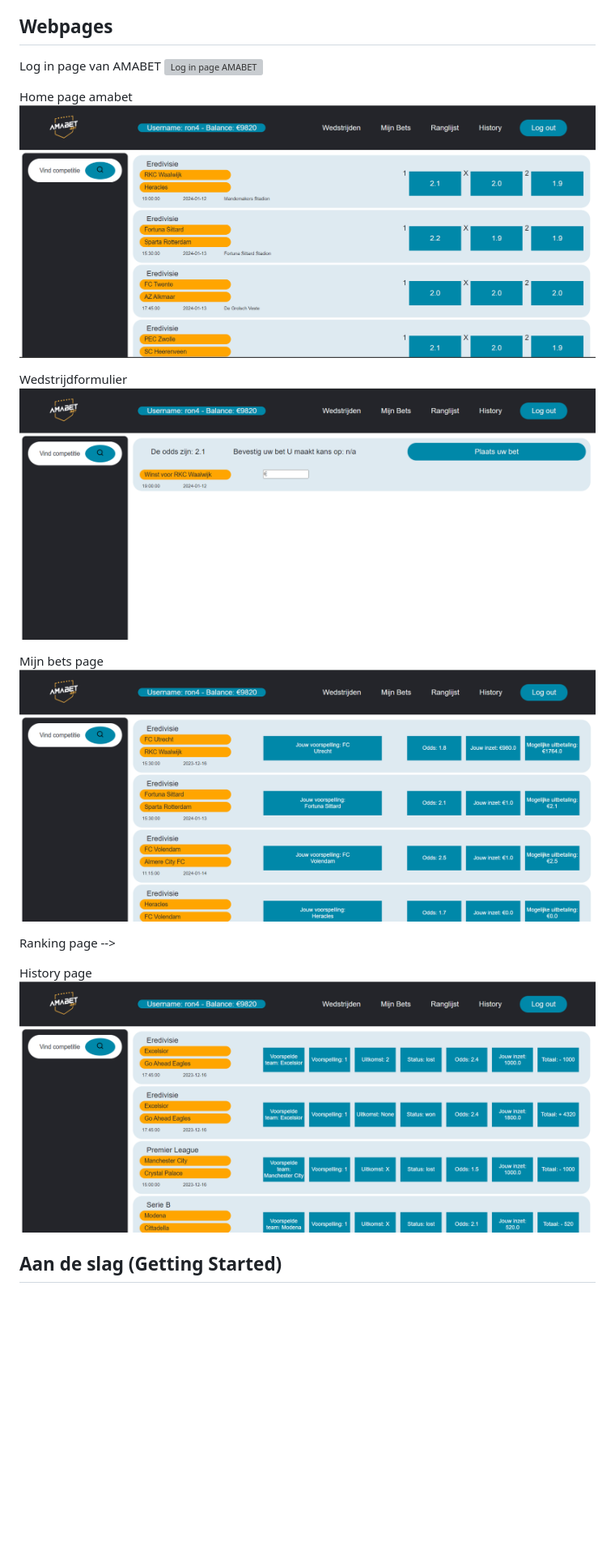
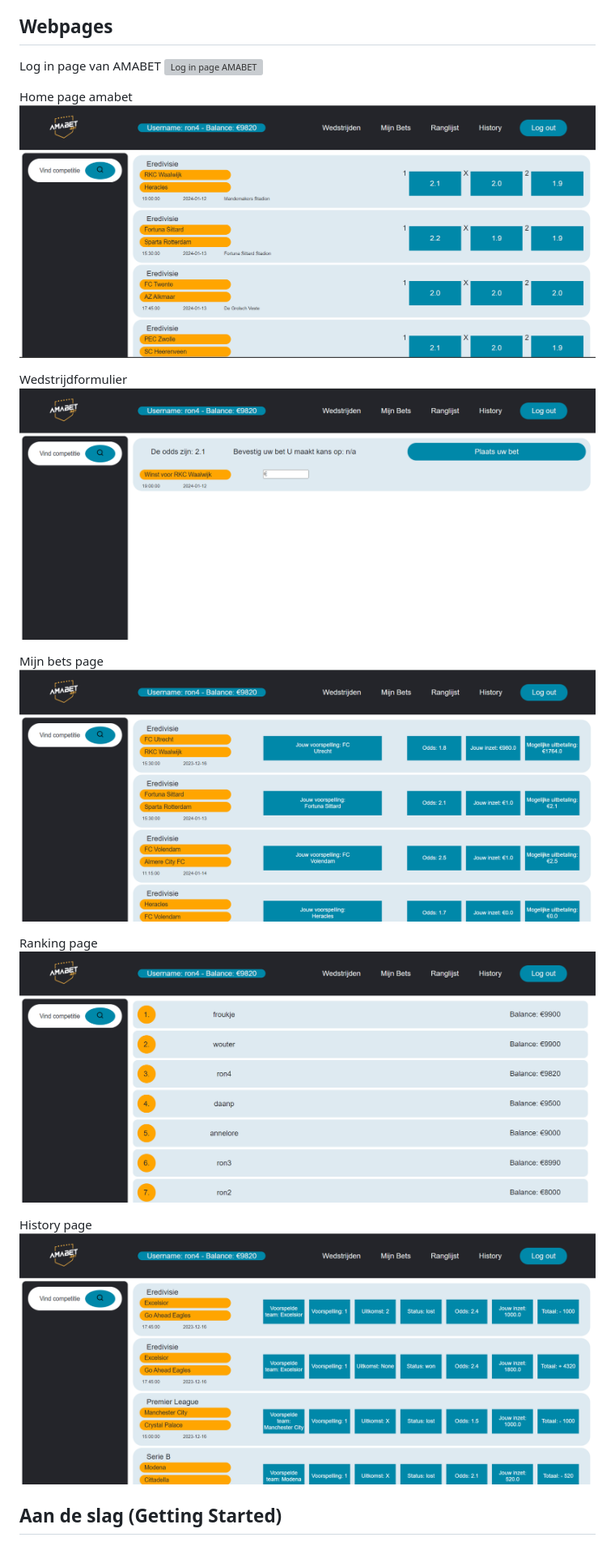
Before and after one commit to Ron-Lakeman/Project-Amabet, a Markdown page: README.md, the part around the change printed below. Shown: that part at 81% size. Rendered like a GitHub page; pictures changed too: images/image-5.png (added); blank space fills up the shorter version; grey boxes are pictures that could not be loaded.

```diff
--- a/README.md
+++ b/README.md
@@ -9,18 +9,18 @@ Log in page van AMABET
 
 Home page amabet
-<img src="image-1.png" alt="Home page AMABET" style="width: 50%;">
+<img src="images/image-1.png" alt="Home page AMABET" style="width: 50%;">
 
 Wedstrijdformulier
-<img src="image-2.png" alt="Home page AMABET" style="width: 50%;">
+<img src="images/image-2.png" alt="Home page AMABET" style="width: 50%;">
 
 Mijn bets page
-<img src="image-3.png" alt="Home page AMABET" style="width: 50%;">
+<img src="images/image-3.png" alt="Home page AMABET" style="width: 50%;">
 
-Ranking page -->
-<!-- <img src="image-1.png" alt="Home page AMABET" style="width: 50%;"> -->
+Ranking page
+<img src="images/image-5.png" alt="Home page AMABET" style="width: 50%;">
 
 History page
-<img src="image-4.png" alt="Home page AMABET" style="width: 50%;">
+<img src="images/image-4.png" alt="Home page AMABET" style="width: 50%;">
 
 ## Aan de slag (Getting Started)
 
```
Also changed, not shown: other parts of README.md (+1 -1 lines), ASSESMENT.md (added, +17 -0 lines), REVIEW.md (added, +33 -0 lines), images/image-1.png (renamed from image-1.png), images/image-2.png (renamed from image-2.png), images/image-3.png (renamed from image-3.png), images/image-4.png (renamed from image-4.png), 5 other files.
